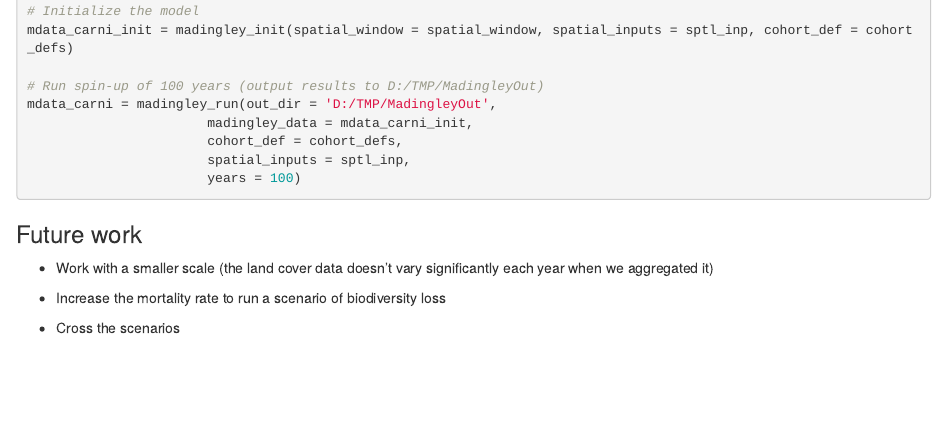
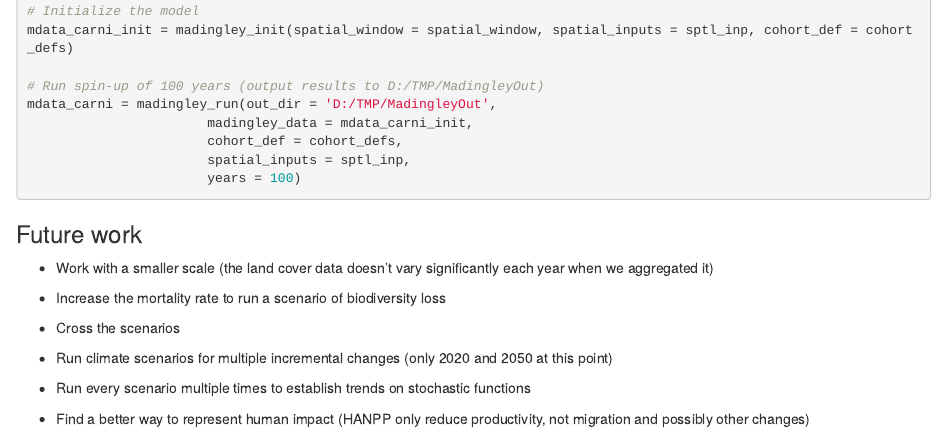
Before and after one commit to bios2/biodiversity_modelling_2025, an R Markdown document (Scenarios_BIOS2_20250901.Rmd): the page in a window 1100 px wide, from 6990 px down. Rendered offline with R 4.5, knitr and Pandoc, with nearby package versions.

Commit message:
Update Scenarios_BIOS2_20250901.Rmd
Add to future work

```diff
--- a/Scenarios_BIOS2_20250901.Rmd
+++ b/Scenarios_BIOS2_20250901.Rmd
@@ -435,3 +435,6 @@ plot_foodweb(mdata4, max_flows = 5)
 -   Increase the mortality rate to run a scenario of biodiversity loss
 
 -   Cross the scenarios
+- Run climate scenarios for multiple incremental changes (only 2020 and 2050 at this point)
+- Run every scenario multiple times to establish trends on stochastic functions
+- Find a better way to represent human impact (HANPP only reduce productivity, not migration and possibly other changes)
```
